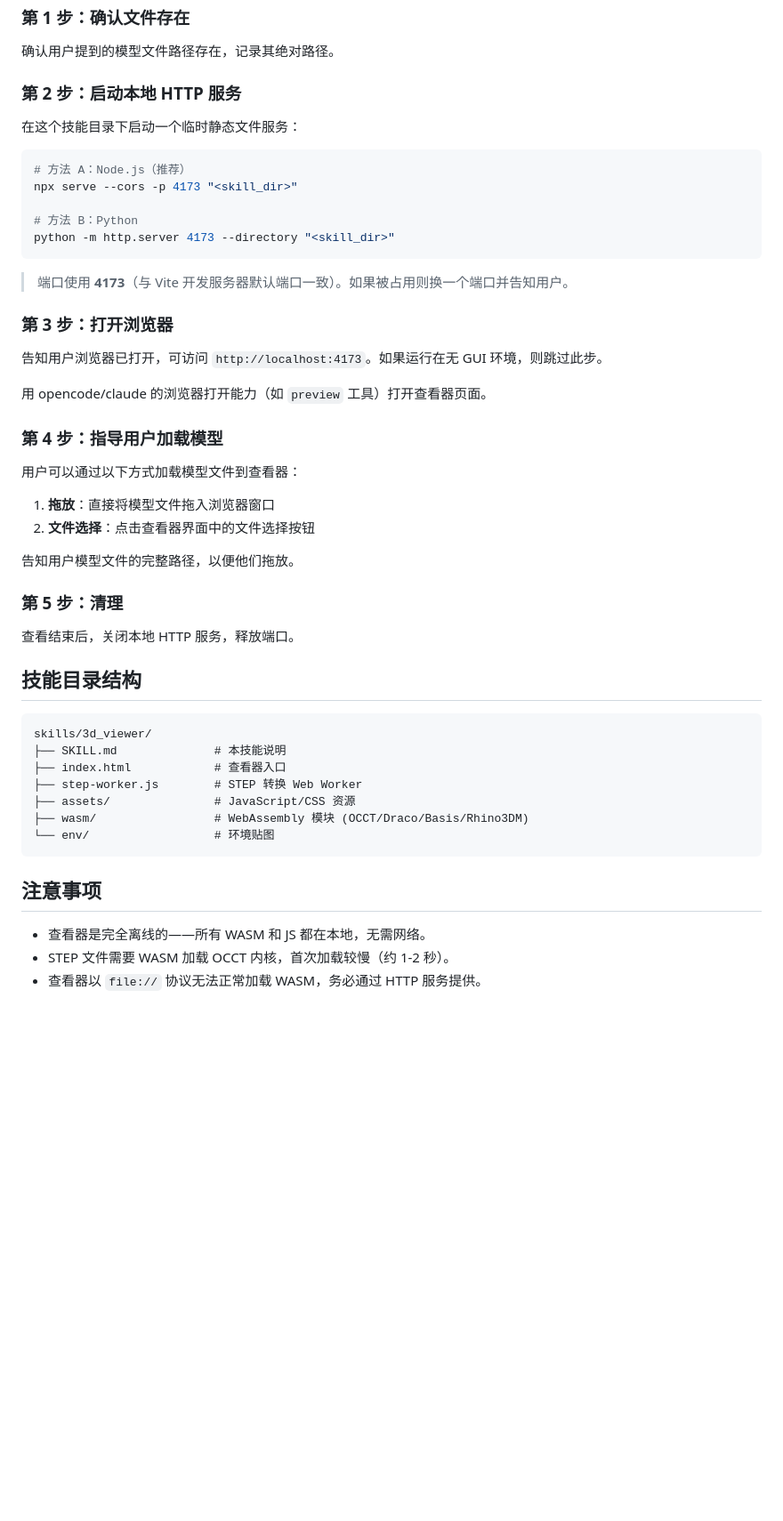
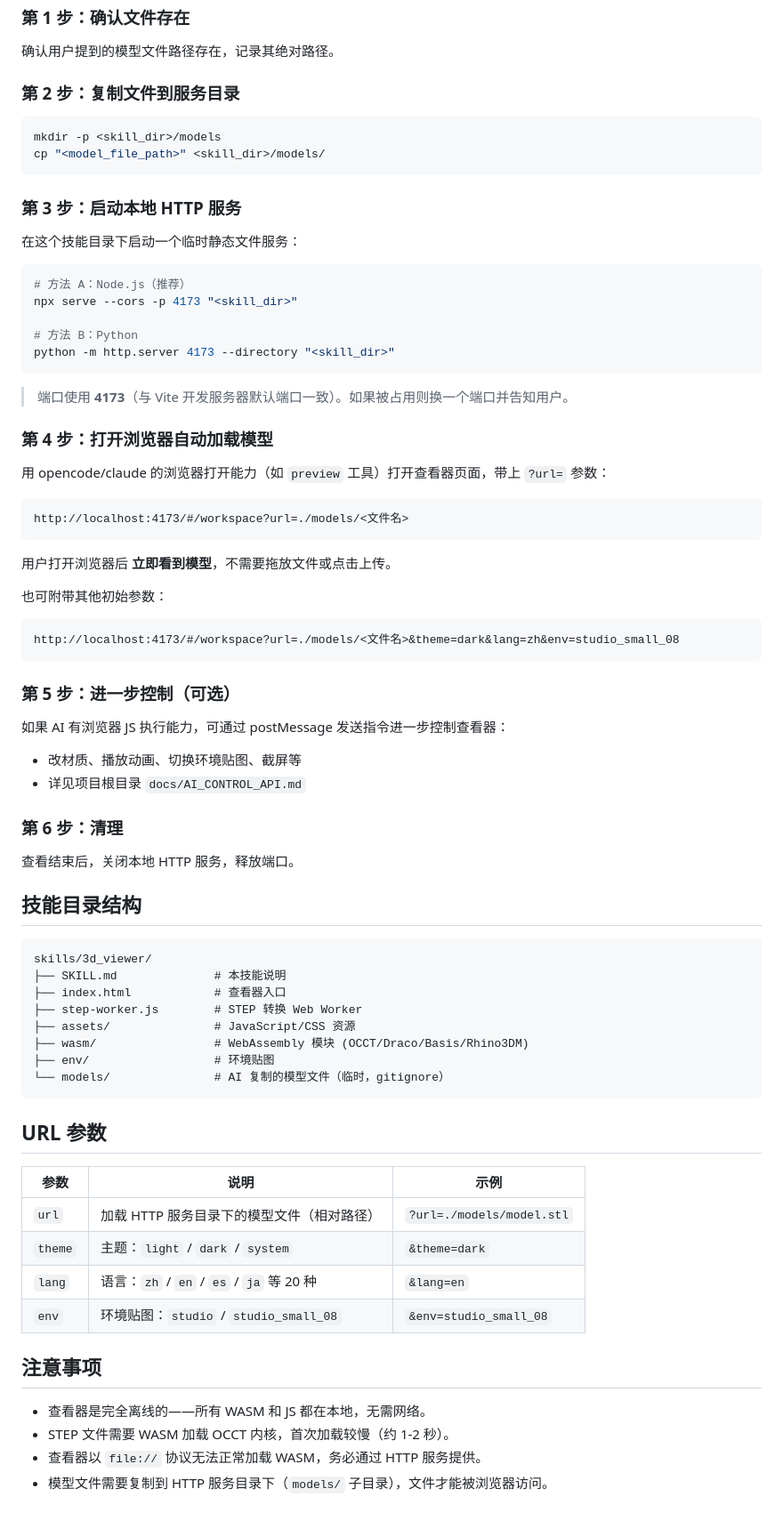
Before and after one commit to Faicad/3d_viewer_ai, a Markdown page: skills/3d_viewer/SKILL.md, the part around one of its changes. Shown at 89% size. Drawn GitHub-style; blank space fills up the shorter version.

Commit message:
docs: update SKILL.md — replace manual drag workflow with ?url= auto-load

````diff
--- a/skills/3d_viewer/SKILL.md
+++ b/skills/3d_viewer/SKILL.md
@@ -36,7 +38,13 @@ metadata:
 ### 第 1 步：确认文件存在
 确认用户提到的模型文件路径存在，记录其绝对路径。
 
-### 第 2 步：启动本地 HTTP 服务
+### 第 2 步：复制文件到服务目录
+```bash
+mkdir -p <skill_dir>/models
+cp "<model_file_path>" <skill_dir>/models/
+```
+
+### 第 3 步：启动本地 HTTP 服务
 在这个技能目录下启动一个临时静态文件服务：
 
 ```bash
@@ -49,19 +57,26 @@ python -m http.server 4173 --directory "<skill_dir>"
 
 > 端口使用 **4173**（与 Vite 开发服务器默认端口一致）。如果被占用则换一个端口并告知用户。
 
-### 第 3 步：打开浏览器
-告知用户浏览器已打开，可访问 `http://localhost:4173`。如果运行在无 GUI 环境，则跳过此步。
+### 第 4 步：打开浏览器自动加载模型
+用 opencode/claude 的浏览器打开能力（如 `preview` 工具）打开查看器页面，带上 `?url=` 参数：
 
-用 opencode/claude 的浏览器打开能力（如 `preview` 工具）打开查看器页面。
+```
+http://localhost:4173/#/workspace?url=./models/<文件名>
+```
 
-### 第 4 步：指导用户加载模型
-用户可以通过以下方式加载模型文件到查看器：
-1. **拖放**：直接将模型文件拖入浏览器窗口
-2. **文件选择**：点击查看器界面中的文件选择按钮
+用户打开浏览器后 **立即看到模型**，不需要拖放文件或点击上传。
 
-告知用户模型文件的完整路径，以便他们拖放。
+也可附带其他初始参数：
+```
+http://localhost:4173/#/workspace?url=./models/<文件名>&theme=dark&lang=zh&env=studio_small_08
+```
 
-### 第 5 步：清理
+### 第 5 步：进一步控制（可选）
+如果 AI 有浏览器 JS 执行能力，可通过 postMessage 发送指令进一步控制查看器：
+- 改材质、播放动画、切换环境贴图、截屏等
+- 详见项目根目录 `docs/AI_CONTROL_API.md`
+
+### 第 6 步：清理
 查看结束后，关闭本地 HTTP 服务，释放端口。
 
 ## 技能目录结构
@@ -73,11 +88,22 @@ skills/3d_viewer/
 ├── step-worker.js        # STEP 转换 Web Worker
 ├── assets/               # JavaScript/CSS 资源
 ├── wasm/                 # WebAssembly 模块 (OCCT/Draco/Basis/Rhino3DM)
-└── env/                  # 环境贴图
+├── env/                  # 环境贴图
+└── models/               # AI 复制的模型文件（临时，gitignore）
 ```
+
+## URL 参数
+
+| 参数 | 说明 | 示例 |
+|------|------|------|
+| `url` | 加载 HTTP 服务目录下的模型文件（相对路径） | `?url=./models/model.stl` |
+| `theme` | 主题：`light` / `dark` / `system` | `&theme=dark` |
+| `lang` | 语言：`zh` / `en` / `es` / `ja` 等 20 种 | `&lang=en` |
+| `env` | 环境贴图：`studio` / `studio_small_08` | `&env=studio_small_08` |
 
 ## 注意事项
 
 - 查看器是完全离线的——所有 WASM 和 JS 都在本地，无需网络。
 - STEP 文件需要 WASM 加载 OCCT 内核，首次加载较慢（约 1-2 秒）。
 - 查看器以 `file://` 协议无法正常加载 WASM，务必通过 HTTP 服务提供。
+- 模型文件需要复制到 HTTP 服务目录下（`models/` 子目录），文件才能被浏览器访问。
````
Also changed, not shown: other parts of skills/3d_viewer/SKILL.md (+6 -4 lines).
